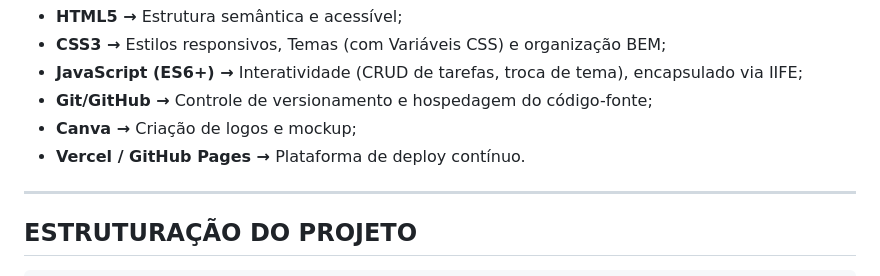
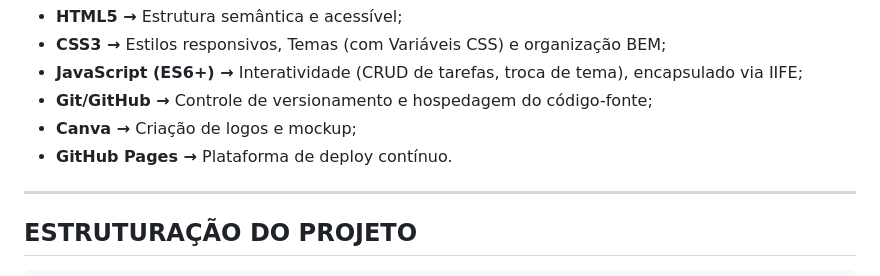
Before and after one commit to lucas16716/do-it-list, a Markdown page: README.md, the part around the change. Rendered like a GitHub page.

```diff
--- a/README.md
+++ b/README.md
@@ -44,7 +44,7 @@ Aplicação web clean e **responsiva**, com identidade visual inspirada no conce
 - **JavaScript (ES6+) →** Interatividade (CRUD de tarefas, troca de tema), encapsulado via IIFE;
 - **Git/GitHub →** Controle de versionamento e hospedagem do código-fonte;
 - **Canva →** Criação de logos e mockup;
-- **Vercel / GitHub Pages →** Plataforma de deploy contínuo.
+- **GitHub Pages →** Plataforma de deploy contínuo.
 
 ---
 
```
